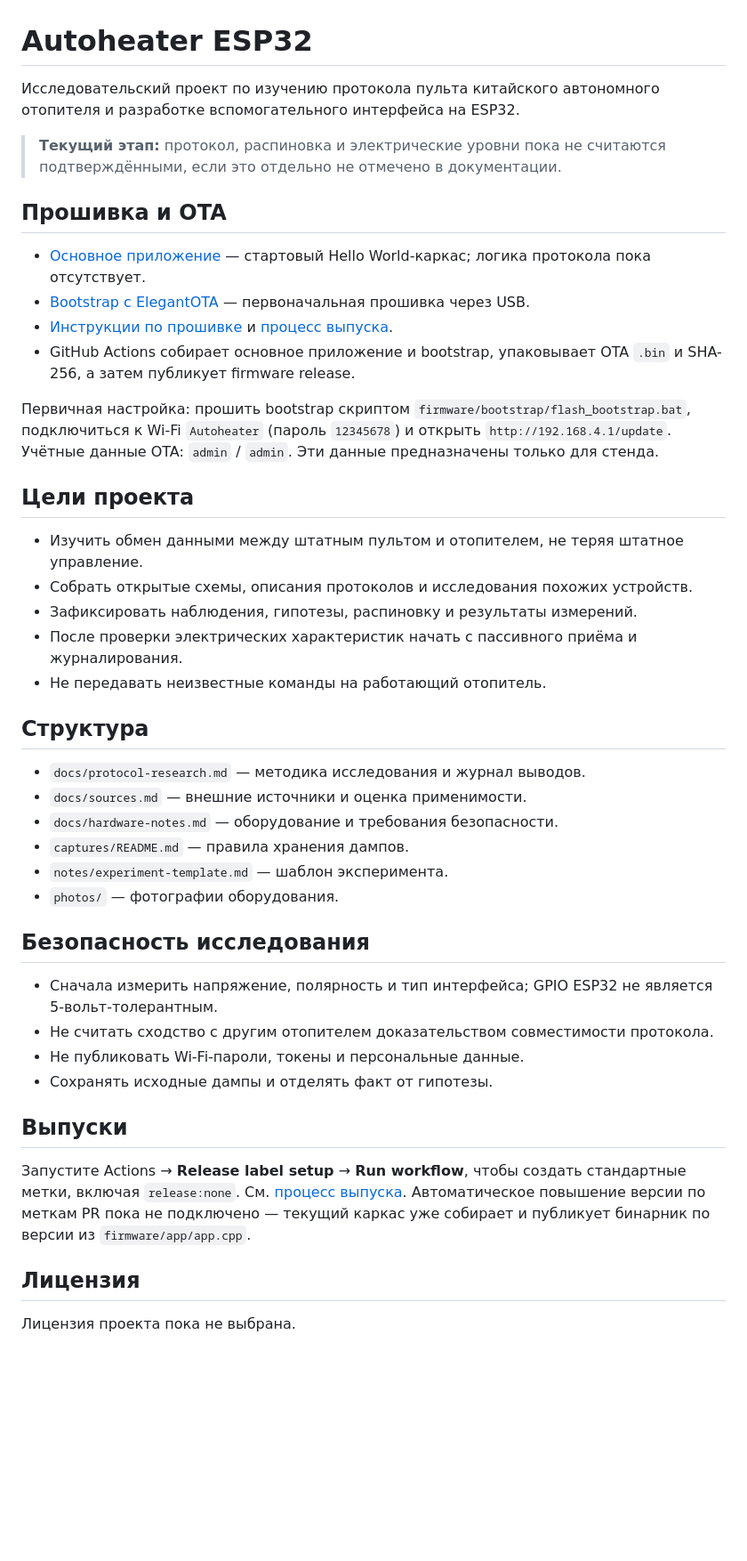
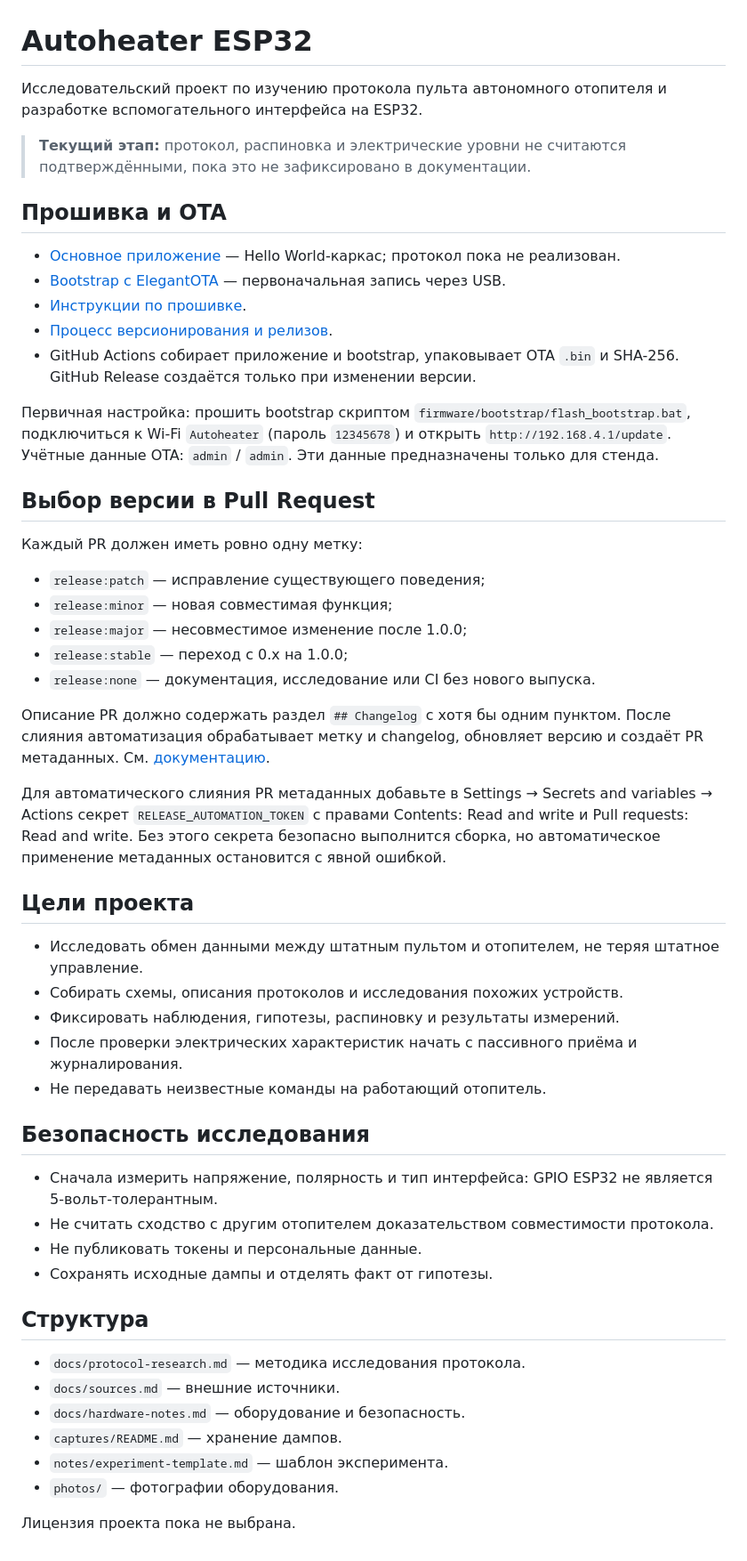
Before and after one commit to dsr987/autoheater-esp32, a Markdown page: README.md, the part around the change. Shown at 89% size. Rendered like a GitHub page; blank space fills up the shorter version.

Commit message:
docs: finish release versioning transfer

```diff
--- a/README.md
+++ b/README.md
@@ -1,46 +1,55 @@
 # Autoheater ESP32
 
-Исследовательский проект по изучению протокола пульта китайского автономного отопителя и разработке вспомогательного интерфейса на ESP32.
+Исследовательский проект по изучению протокола пульта автономного отопителя и разработке вспомогательного интерфейса на ESP32.
 
-> **Текущий этап:** протокол, распиновка и электрические уровни пока не считаются подтверждёнными, если это отдельно не отмечено в документации.
+> **Текущий этап:** протокол, распиновка и электрические уровни не считаются подтверждёнными, пока это не зафиксировано в документации.
 
 ## Прошивка и OTA
 
-- [Основное приложение](firmware/app/app.cpp) — стартовый Hello World-каркас; логика протокола пока отсутствует.
-- [Bootstrap с ElegantOTA](firmware/bootstrap/Autoheater_ESP32_Bootstrap/Autoheater_ESP32_Bootstrap.ino) — первоначальная прошивка через USB.
-- [Инструкции по прошивке](firmware/README.md) и [процесс выпуска](docs/release-process.md).
-- GitHub Actions собирает основное приложение и bootstrap, упаковывает OTA `.bin` и SHA-256, а затем публикует firmware release.
+- [Основное приложение](firmware/app/app.cpp) — Hello World-каркас; протокол пока не реализован.
+- [Bootstrap с ElegantOTA](firmware/bootstrap/Autoheater_ESP32_Bootstrap/Autoheater_ESP32_Bootstrap.ino) — первоначальная запись через USB.
+- [Инструкции по прошивке](firmware/README.md).
+- [Процесс версионирования и релизов](docs/release-process.md).
+- GitHub Actions собирает приложение и bootstrap, упаковывает OTA `.bin` и SHA-256. GitHub Release создаётся только при изменении версии.
 
 Первичная настройка: прошить bootstrap скриптом `firmware/bootstrap/flash_bootstrap.bat`, подключиться к Wi-Fi `Autoheater` (пароль `12345678`) и открыть `http://192.168.4.1/update`. Учётные данные OTA: `admin` / `admin`. Эти данные предназначены только для стенда.
 
+## Выбор версии в Pull Request
+
+Каждый PR должен иметь ровно одну метку:
+
+- `release:patch` — исправление существующего поведения;
+- `release:minor` — новая совместимая функция;
+- `release:major` — несовместимое изменение после 1.0.0;
+- `release:stable` — переход с 0.x на 1.0.0;
+- `release:none` — документация, исследование или CI без нового выпуска.
+
+Описание PR должно содержать раздел `## Changelog` с хотя бы одним пунктом. После слияния автоматизация обрабатывает метку и changelog, обновляет версию и создаёт PR метаданных. См. [документацию](docs/release-process.md).
+
+Для автоматического слияния PR метаданных добавьте в Settings → Secrets and variables → Actions секрет `RELEASE_AUTOMATION_TOKEN` с правами Contents: Read and write и Pull requests: Read and write. Без этого секрета безопасно выполнится сборка, но автоматическое применение метаданных остановится с явной ошибкой.
+
 ## Цели проекта
 
-- Изучить обмен данными между штатным пультом и отопителем, не теряя штатное управление.
-- Собрать открытые схемы, описания протоколов и исследования похожих устройств.
-- Зафиксировать наблюдения, гипотезы, распиновку и результаты измерений.
+- Исследовать обмен данными между штатным пультом и отопителем, не теряя штатное управление.
+- Собирать схемы, описания протоколов и исследования похожих устройств.
+- Фиксировать наблюдения, гипотезы, распиновку и результаты измерений.
 - После проверки электрических характеристик начать с пассивного приёма и журналирования.
 - Не передавать неизвестные команды на работающий отопитель.
 
+## Безопасность исследования
+
+- Сначала измерить напряжение, полярность и тип интерфейса: GPIO ESP32 не является 5-вольт-толерантным.
+- Не считать сходство с другим отопителем доказательством совместимости протокола.
+- Не публиковать токены и персональные данные.
+- Сохранять исходные дампы и отделять факт от гипотезы.
+
 ## Структура
 
-- `docs/protocol-research.md` — методика исследования и журнал выводов.
-- `docs/sources.md` — внешние источники и оценка применимости.
-- `docs/hardware-notes.md` — оборудование и требования безопасности.
-- `captures/README.md` — правила хранения дампов.
+- `docs/protocol-research.md` — методика исследования протокола.
+- `docs/sources.md` — внешние источники.
+- `docs/hardware-notes.md` — оборудование и безопасность.
+- `captures/README.md` — хранение дампов.
 - `notes/experiment-template.md` — шаблон эксперимента.
 - `photos/` — фотографии оборудования.
 
-## Безопасность исследования
-
-- Сначала измерить напряжение, полярность и тип интерфейса; GPIO ESP32 не является 5-вольт-толерантным.
-- Не считать сходство с другим отопителем доказательством совместимости протокола.
-- Не публиковать Wi-Fi-пароли, токены и персональные данные.
-- Сохранять исходные дампы и отделять факт от гипотезы.
-
-## Выпуски
-
-Запустите Actions → **Release label setup** → **Run workflow**, чтобы создать стандартные метки, включая `release:none`. См. [процесс выпуска](docs/release-process.md). Автоматическое повышение версии по меткам PR пока не подключено — текущий каркас уже собирает и публикует бинарник по версии из `firmware/app/app.cpp`.
-
-## Лицензия
-
 Лицензия проекта пока не выбрана.
```
